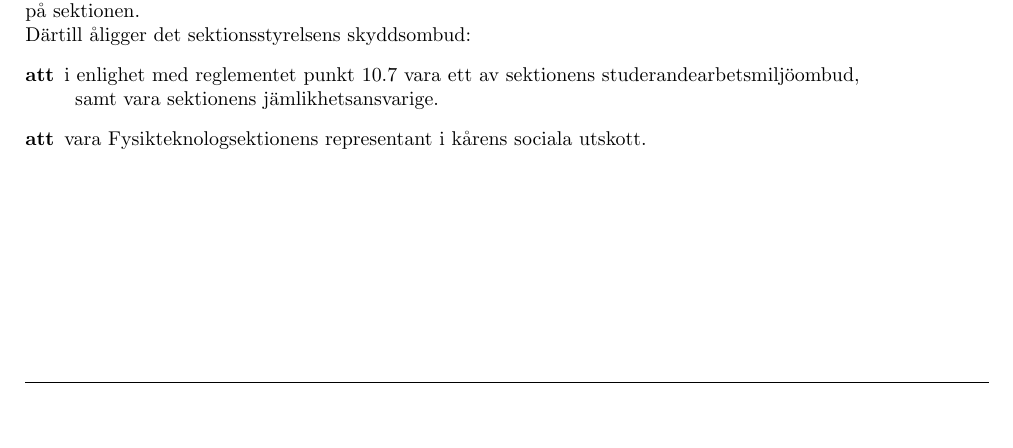
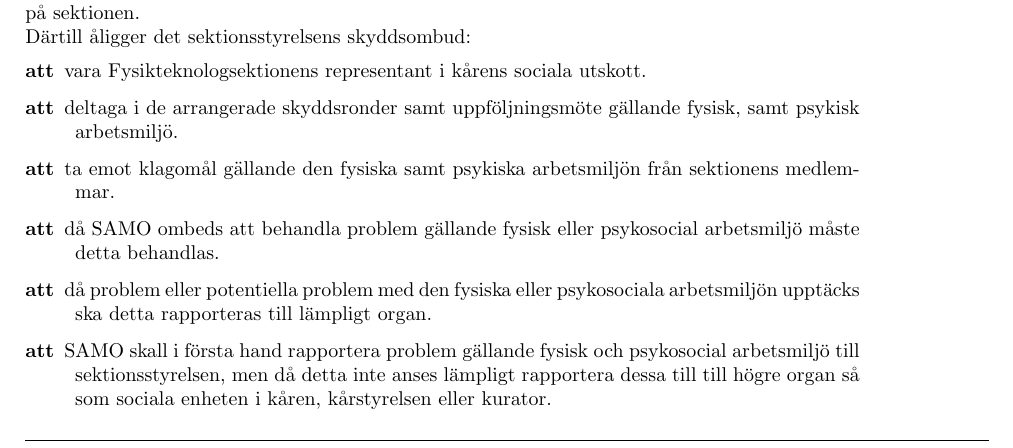
Before and after one commit to fysikteknologsektionen/arbetsbeskrivningar, a LaTeX document (main.tex, which reads Karnstyret.tex): part of page 36 of 51, cut so that both start at the same text, the shorter picture padded with empty space. Compiled offline with pdfLaTeX.

Commit message:
Ändrat åligganden för Skyddsombudet

```diff
--- a/Karnstyret.tex
+++ b/Karnstyret.tex
@@ -90,8 +90,12 @@ Sektionensstyrelsens skyddsombud är studerandearbetsmiljöombud, SAMO, tillika
 Därtill åligger det sektionsstyrelsens skyddsombud:
 \begin{description}
 
-\item[att] i enlighet med reglementet punkt 10.7 vara ett av sektionens studerandearbetsmiljöombud, samt vara sektionens jämlikhetsansvarige.
 \item[att] vara Fysikteknologsektionens representant i kårens sociala utskott.
+\item[att] deltaga i de arrangerade skyddsronder samt uppföljningsmöte gällande fysisk, samt psykisk arbetsmiljö.
+\item[att] ta emot klagomål gällande den fysiska samt psykiska arbetsmiljön från sektionens medlemmar.
+\item[att] då SAMO ombeds att behandla problem gällande fysisk eller psykosocial arbetsmiljö måste detta behandlas.
+\item[att] då problem eller potentiella problem med den fysiska eller psykosociala arbetsmiljön upptäcks ska detta rapporteras till lämpligt organ.
+\item[att] SAMO skall i första hand rapportera problem gällande fysisk och psykosocial arbetsmiljö till sektionsstyrelsen, men då detta inte anses lämpligt rapportera dessa till till högre organ så som sociala enheten i kåren, kårstyrelsen eller kurator.
 \end{description}
 
 \subsection{Informationsansvarig}
```
